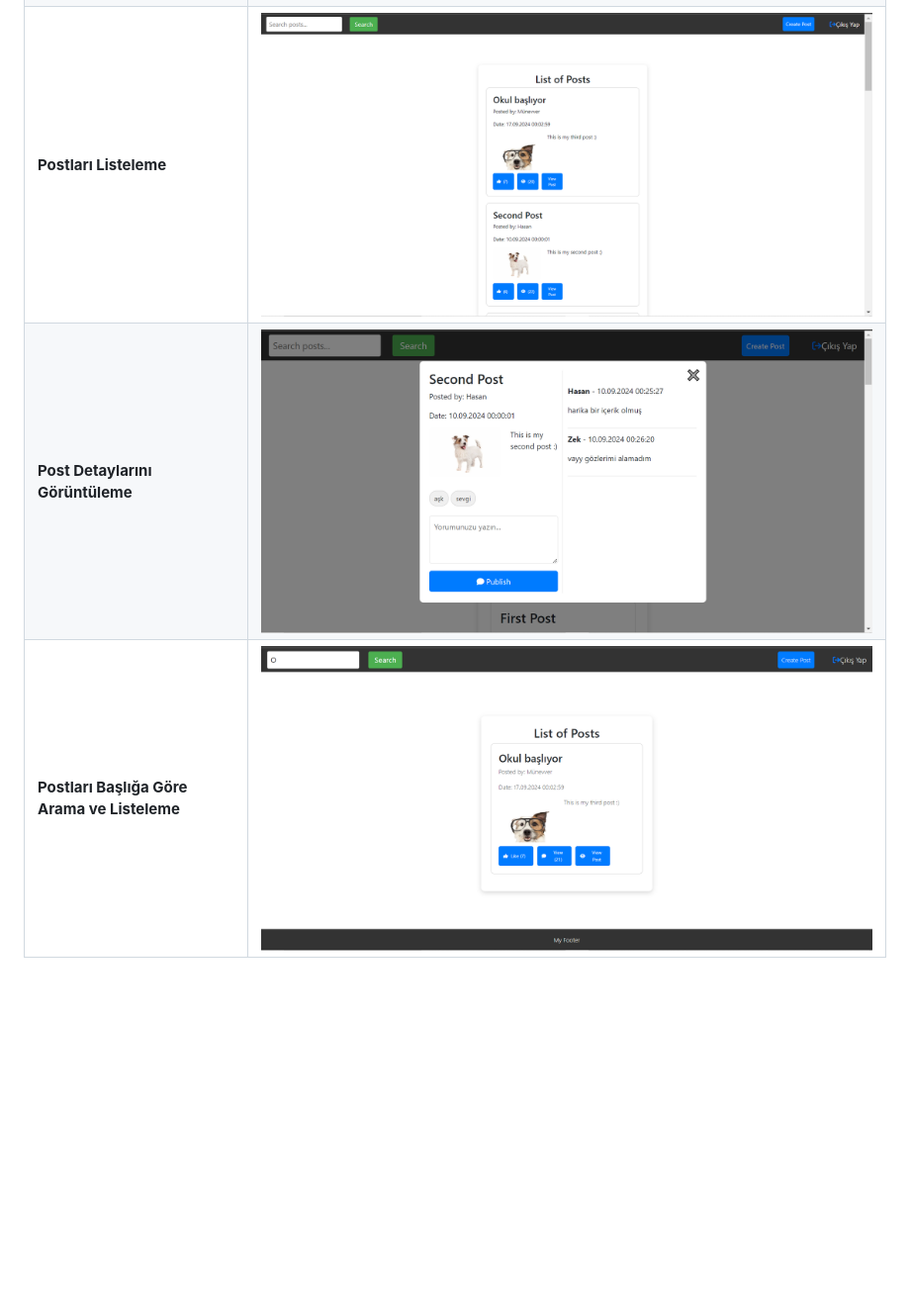
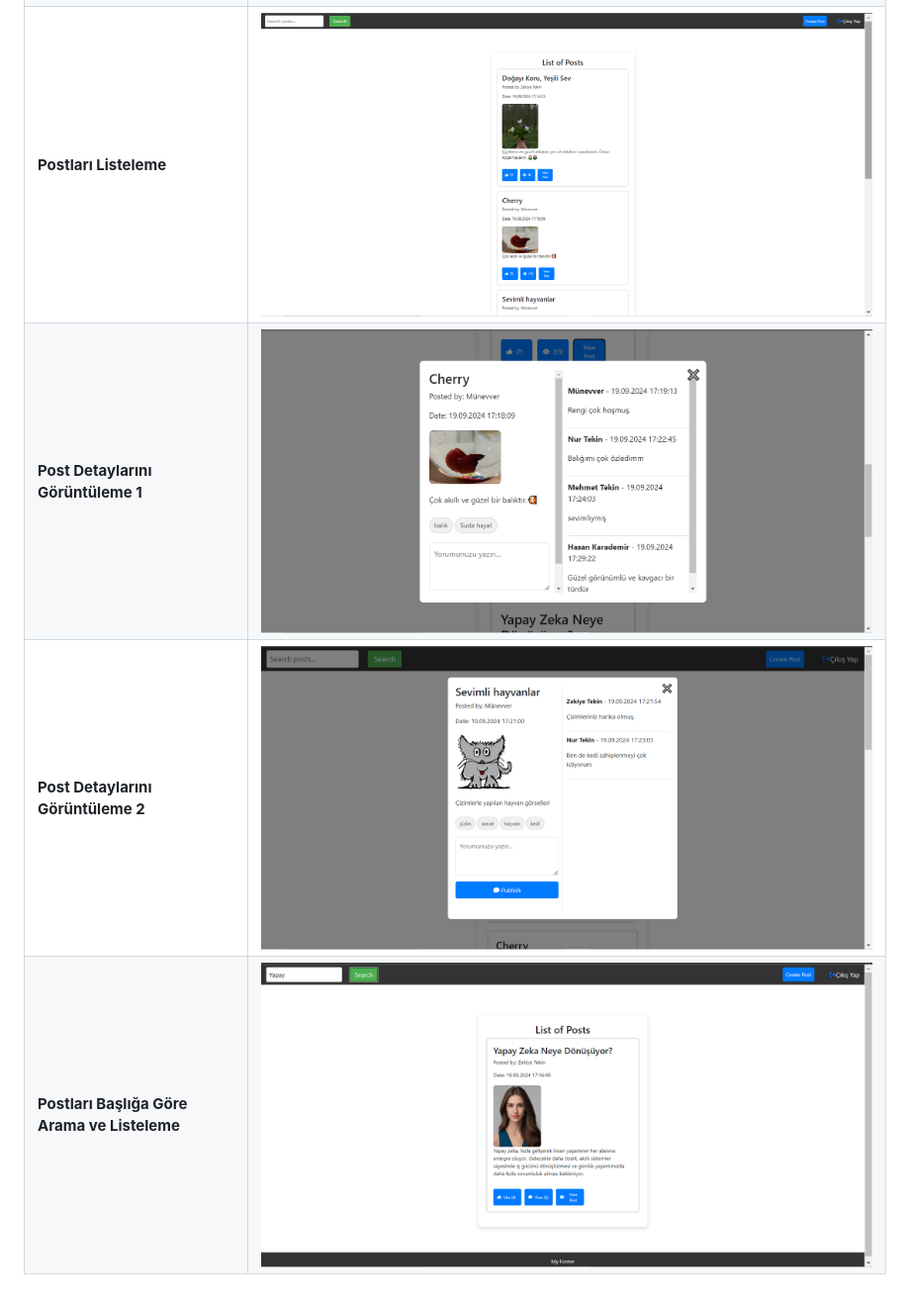
Before and after one commit to zekiyeTekin/Online-Blogging-frontend, a Markdown page: README.md, the part around the change. Shown at 99% size. Rendered like a GitHub page; pictures changed too: imageForReadme/allPosts.png (added), imageForReadme/detailPost.png (added), imageForReadme/detailPost2.png (added); blank space fills up the shorter version.

Commit message:
Update README with new frontend screenshots

```diff
--- a/README.md
+++ b/README.md
@@ -61,6 +61,7 @@ Aynı zamanda, kullanıcı etkileşimlerini teşvik eden beğeni ve yorum sistem
 | **Kayıt Sayfası** | ![Register Page](imageForReadme/register.png)  |
 | **Hakkımızda**  | ![Detail](imageForReadme/detail.png)  |
 | **Post Oluşturma**  | ![CreatePost](imageForReadme/createPost.png)  |
-| **Postları Listeleme**  | ![ListPosts](imageForReadme/listPosts.png)  |
-| **Post Detaylarını Görüntüleme**  | ![DetailPost](imageForReadme/postDetails.png)  |
-| **Postları Başlığa Göre Arama ve Listeleme**  | ![SearchPost](imageForReadme/searchPostName.png)  |
+| **Postları Listeleme**  | ![ListPosts](imageForReadme/allPosts.png)  |
+| **Post Detaylarını Görüntüleme 1**  | ![DetailPost](imageForReadme/detailPost.png)  |
+| **Post Detaylarını Görüntüleme 2**  | ![DetailPost](imageForReadme/detailPost2.png)  |
+| **Postları Başlığa Göre Arama ve Listeleme**  | ![SearchPost](imageForReadme/searchPost.png)  |
```
